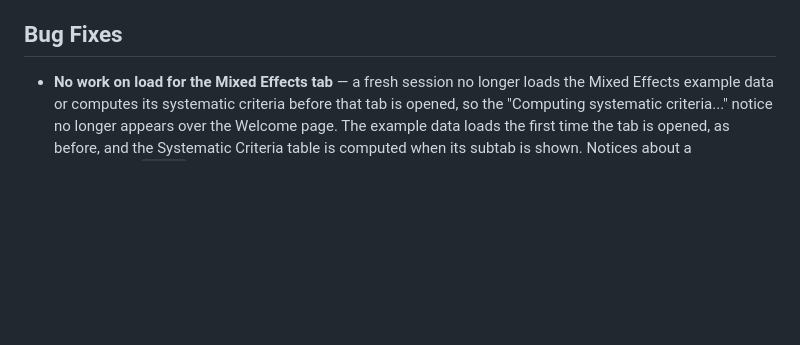
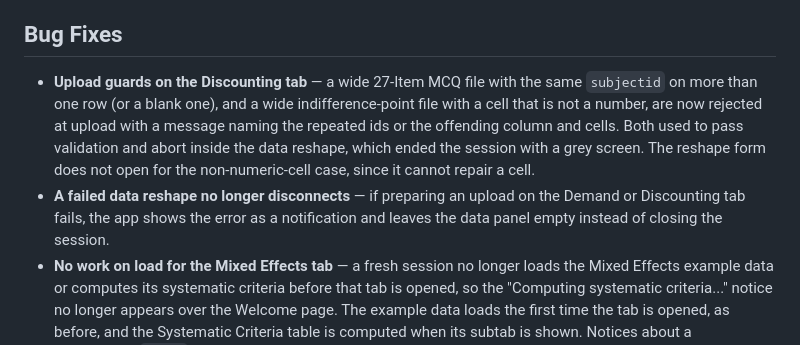
Before and after one commit to brentkaplan/shinybeez, a Markdown page: NEWS.md, the part around the change. Rendered like a GitHub page; blank space fills up the shorter version.

Commit message:
docs(NEWS): upload guards for repeated MCQ subjects and non-numeric delay cells
Two entries under 1.4.0 (development) Bug Fixes: the Discounting tab now
rejects a wide MCQ file with a repeated or blank subjectid and a wide
indifference-point file with a cell that is not a number, naming the problem;
and a failed data reshape on the Demand or Discounting tab is shown as a
notification instead of closing the session.

```diff
--- a/NEWS.md
+++ b/NEWS.md
@@ -16,6 +16,16 @@
 
 ## Bug Fixes
 
+- **Upload guards on the Discounting tab** — a wide 27-Item MCQ file with the
+  same `subjectid` on more than one row (or a blank one), and a wide
+  indifference-point file with a cell that is not a number, are now rejected at
+  upload with a message naming the repeated ids or the offending column and
+  cells. Both used to pass validation and abort inside the data reshape, which
+  ended the session with a grey screen. The reshape form does not open for the
+  non-numeric-cell case, since it cannot repair a cell.
+- **A failed data reshape no longer disconnects** — if preparing an upload on
+  the Demand or Discounting tab fails, the app shows the error as a
+  notification and leaves the data panel empty instead of closing the session.
 - **No work on load for the Mixed Effects tab** — a fresh session no longer
   loads the Mixed Effects example data or computes its systematic criteria
   before that tab is opened, so the "Computing systematic criteria..." notice
```
